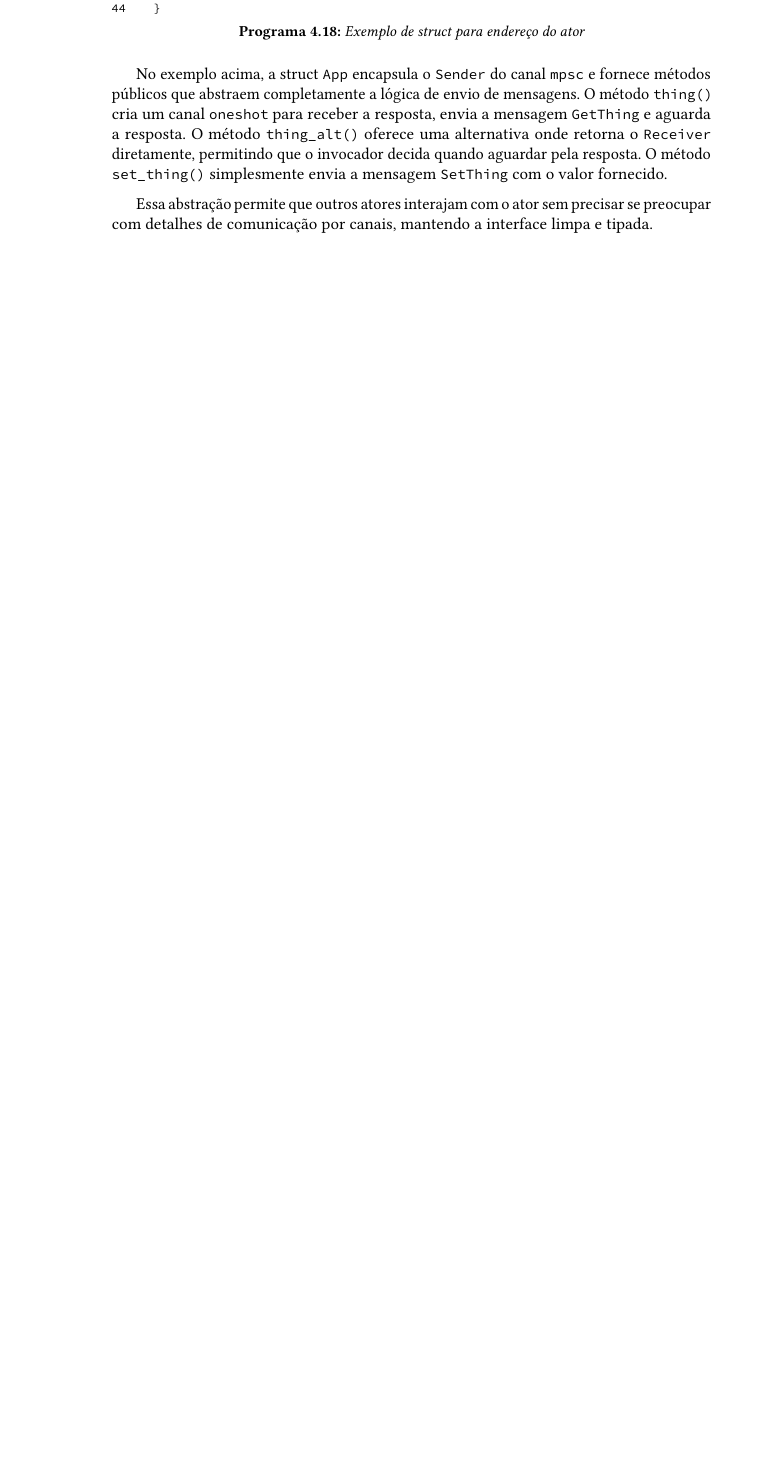
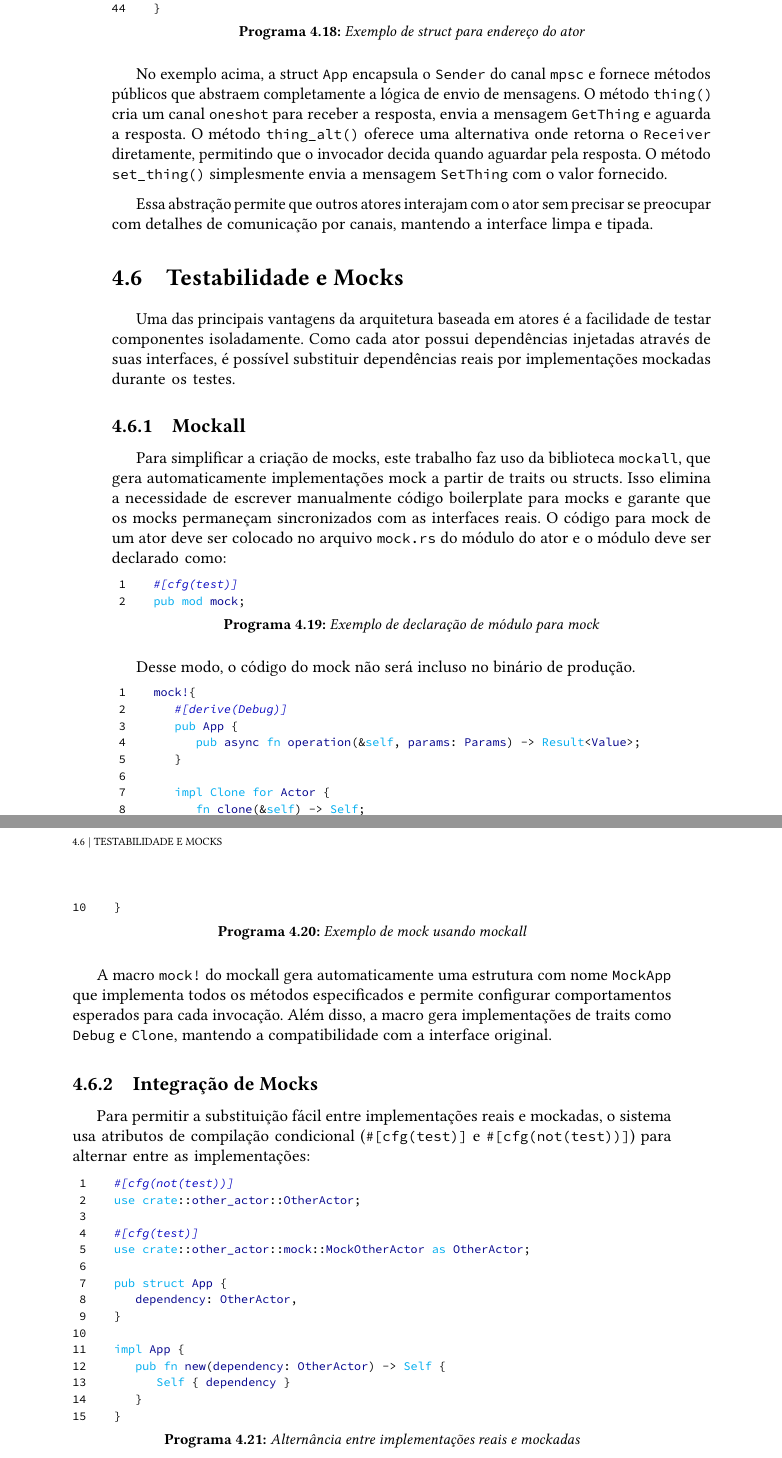
Before and after one commit to nahharris/ph-actors-tcc, a LaTeX thesis (monografia/latex/tese.tex, which reads monografia/latex/conteudo/04-posposta-rust.tex): part of page 40 of 61 before the commit and two parts of pages 40 and 41 of 63 after it, the two joined at a grey line, cut so that both start at the same text, the shorter picture padded with empty space. Compiled offline with pdfLaTeX.

Commit message:
docs(proposta): add testability and mockall section to rust proposal

```diff
--- a/monografia/latex/conteudo/04-posposta-rust.tex
+++ b/monografia/latex/conteudo/04-posposta-rust.tex
@@ -474,3 +474,55 @@ impl App {
 No exemplo acima, a struct \texttt{App} encapsula o \texttt{Sender} do canal \texttt{mpsc} e fornece métodos públicos que abstraem completamente a lógica de envio de mensagens. O método \texttt{thing()} cria um canal \texttt{oneshot} para receber a resposta, envia a mensagem \texttt{GetThing} e aguarda a resposta. O método \texttt{thing\_alt()} oferece uma alternativa onde retorna o \texttt{Receiver} diretamente, permitindo que o invocador decida quando aguardar pela resposta. O método \texttt{set\_thing()} simplesmente envia a mensagem \texttt{SetThing} com o valor fornecido.
 
 Essa abstração permite que outros atores interajam com o ator sem precisar se preocupar com detalhes de comunicação por canais, mantendo a interface limpa e tipada.
+
+\section{Testabilidade e Mocks}
+
+Uma das principais vantagens da arquitetura baseada em atores é a facilidade de testar componentes isoladamente. Como cada ator possui dependências injetadas através de suas interfaces, é possível substituir dependências reais por implementações mockadas durante os testes.
+
+\subsection{Mockall}
+
+Para simplificar a criação de mocks, este trabalho faz uso da biblioteca \texttt{mockall}, que gera automaticamente implementações mock a partir de traits ou structs. Isso elimina a necessidade de escrever manualmente código boilerplate para mocks e garante que os mocks permaneçam sincronizados com as interfaces reais. O código para mock de um ator deve ser colocado no arquivo \texttt{mock.rs} do módulo do ator e o módulo deve ser declarado como:
+
+\begin{lstlisting}[language=Rust, caption=Exemplo de declaração de módulo para mock]
+#[cfg(test)]
+pub mod mock;
+\end{lstlisting}
+
+Desse modo, o código do mock não será incluso no binário de produção.
+
+\begin{lstlisting}[language=Rust, caption=Exemplo de mock usando mockall]
+mock!{
+    #[derive(Debug)]
+    pub App {
+        pub async fn operation(&self, params: Params) -> Result<Value>;
+    }
+
+    impl Clone for Actor {
+        fn clone(&self) -> Self;
+    }
+}
+\end{lstlisting}
+
+A macro \texttt{mock!} do mockall gera automaticamente uma estrutura com nome \texttt{MockApp} que implementa todos os métodos especificados e permite configurar comportamentos esperados para cada invocação. Além disso, a macro gera implementações de traits como \texttt{Debug} e \texttt{Clone}, mantendo a compatibilidade com a interface original.
+
+\subsection{Integração de Mocks}
+
+Para permitir a substituição fácil entre implementações reais e mockadas, o sistema usa atributos de compilação condicional (\texttt{\#[cfg(test)]} e \texttt{\#[cfg(not(test))]}) para alternar entre as implementações:
+
+\begin{lstlisting}[language=Rust, caption=Alternância entre implementações reais e mockadas]
+#[cfg(not(test))]
+use crate::other_actor::OtherActor;
+
+#[cfg(test)]
+use crate::other_actor::mock::MockOtherActor as OtherActor;
+
+pub struct App {
+    dependency: OtherActor,
+}
+
+impl App {
+    pub fn new(dependency: OtherActor) -> Self {
+        Self { dependency }
+    }
+}
+\end{lstlisting}
@@ -476,0 +548,5 @@ Essa abstração permite que outros atores interajam com o ator sem precisar se
+    assert_eq!(result, Ok(42));
+}
+\end{lstlisting}
+
+Os mocks permitem testar tanto cenários de sucesso quanto de falha, validando o tratamento de erros e garantindo que as interações entre atores funcionam corretamente em isolamento.
```
Also changed, not shown: monografia/latex/conteudo/04-posposta-rust.tex (19 more changed lines).
